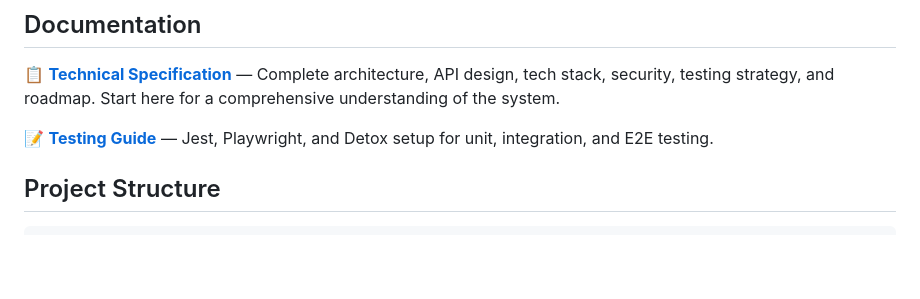
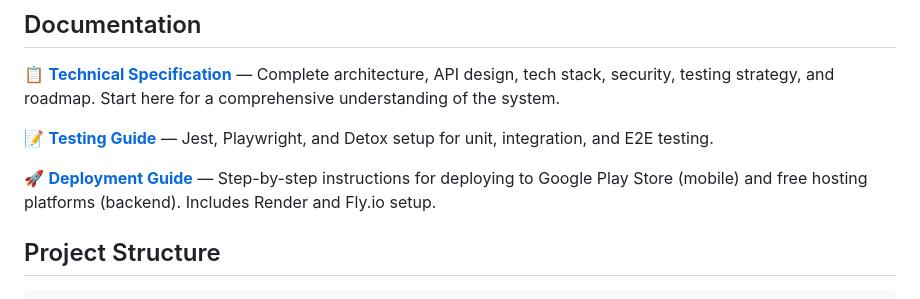
Before and after one commit to dyppulse/dyp-farms-coffee, a Markdown page: README.md, the part around the change. GitHub-like rendering; blank space fills up the shorter version.

Commit message:
Update README with deployment guide link
Add link to DEPLOYMENT.md in documentation section for quick access to:
- Mobile app deployment to Google Play Store
- Backend deployment to free hosting (Render/Fly.io)

Co-Authored-By: Claude Haiku 4.5 <noreply@anthropic.com>

```diff
--- a/README.md
+++ b/README.md
@@ -7,6 +7,8 @@ A full-stack coffee marketplace and farm management platform with a **NestJS** b
 📋 **[Technical Specification](./TECH_SPEC.md)** — Complete architecture, API design, tech stack, security, testing strategy, and roadmap. Start here for a comprehensive understanding of the system.
 
 📝 **[Testing Guide](./TESTING.md)** — Jest, Playwright, and Detox setup for unit, integration, and E2E testing.
+
+🚀 **[Deployment Guide](./DEPLOYMENT.md)** — Step-by-step instructions for deploying to Google Play Store (mobile) and free hosting platforms (backend). Includes Render and Fly.io setup.
 
 ## Project Structure
 
```
